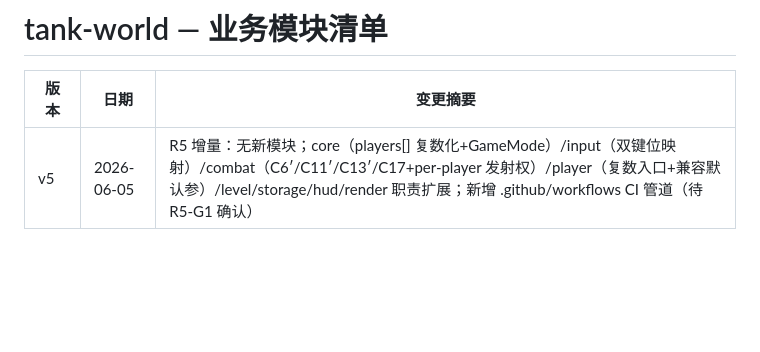
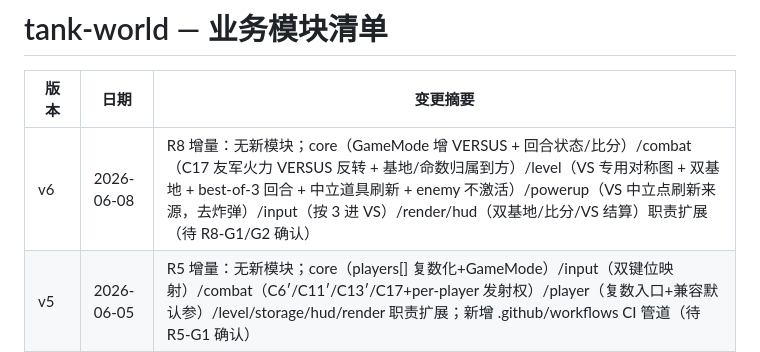
Before and after one commit to Corray/tank-world, a Markdown page: docs/spec/modules.md, the part around the change. Rendered like a GitHub page; blank space fills up the shorter version.

```diff
--- a/docs/spec/modules.md
+++ b/docs/spec/modules.md
@@ -2,6 +2,7 @@
 
 | 版本 | 日期 | 变更摘要 |
 |------|------|---------|
+| v6 | 2026-06-08 | R8 增量：无新模块；core（GameMode 增 VERSUS + 回合状态/比分）/combat（C17 友军火力 VERSUS 反转 + 基地/命数归属到方）/level（VS 专用对称图 + 双基地 + best-of-3 回合 + 中立道具刷新 + enemy 不激活）/powerup（VS 中立点刷新来源，去炸弹）/input（按 3 进 VS）/render/hud（双基地/比分/VS 结算）职责扩展（待 R8-G1/G2 确认） |
 | v5 | 2026-06-05 | R5 增量：无新模块；core（players[] 复数化+GameMode）/input（双键位映射）/combat（C6′/C11′/C13′/C17+per-player 发射权）/player（复数入口+兼容默认参）/level/storage/hud/render 职责扩展；新增 .github/workflows CI 管道（待 R5-G1 确认） |
 | v4 | 2026-06-05 | R4 增量：新增 achievements 模块；map（三新地形+变体生成）/combat（C14~C16+冰面惯性）/level/render/hud 职责扩展（R4-G1 已确认） |
 | v3 | 2026-06-04 | R3 增量：新增 effects / audio 两模块；level（无尽配置）/storage（best-endless+muted）/core/input/render/hud 职责扩展（R3-G1 已确认） |
```
Also changed, not shown: docs/prd/2026-06-08-R8-proposal.md (added, +92 -0 lines), docs/spec/consensus.md (+36 -2 lines).
